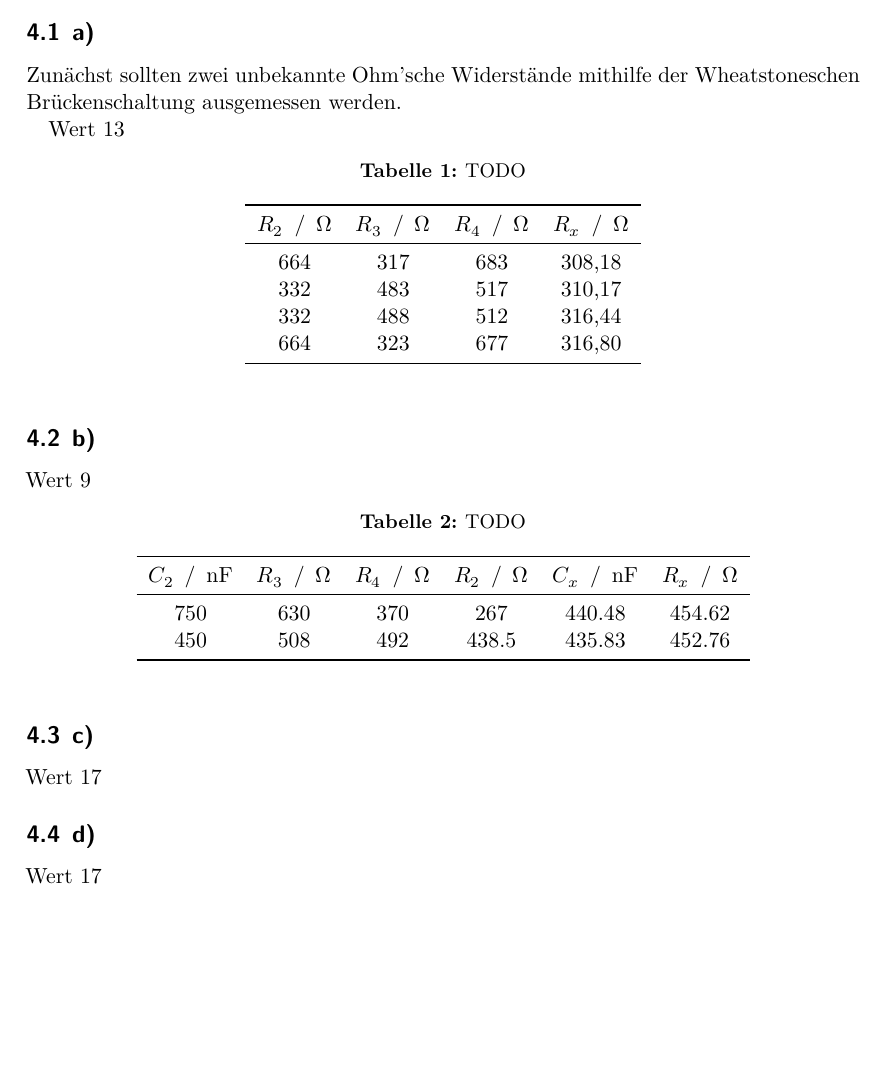
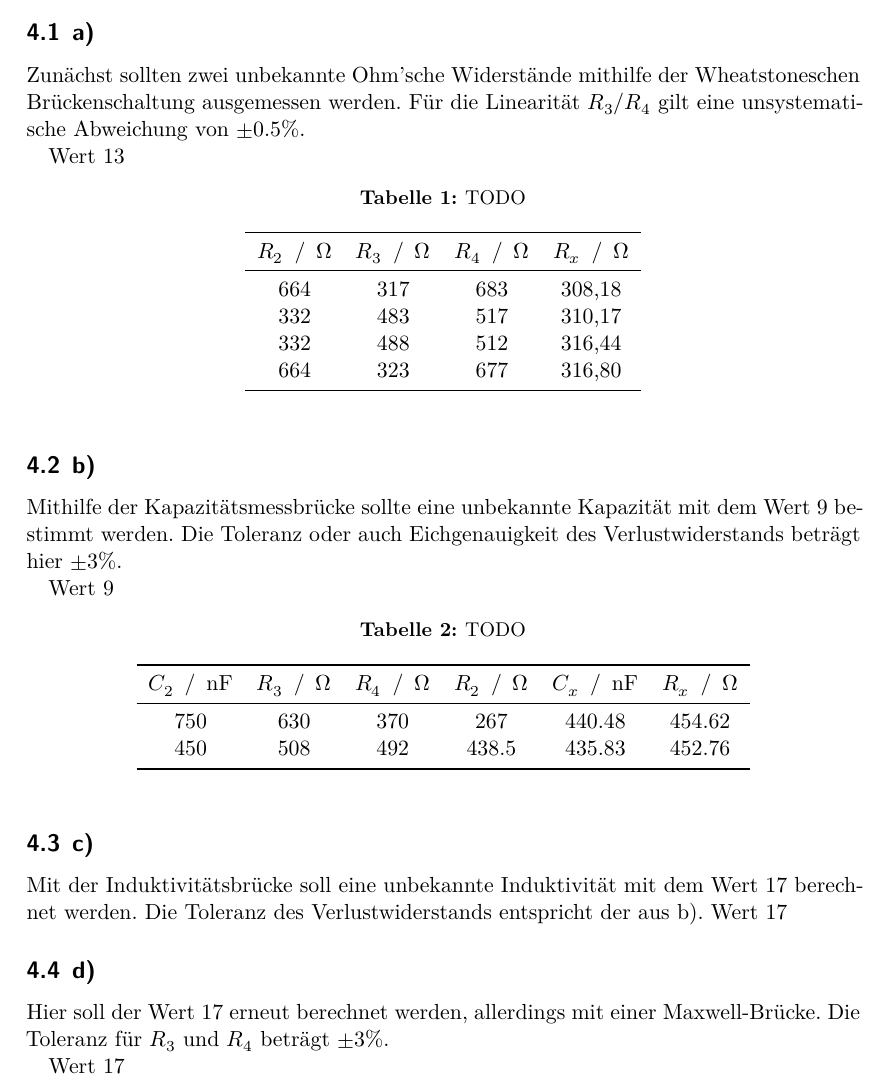
Before and after one commit to NicoWeio/AP, a LaTeX document (V302_Brueckenschaltung/main.tex, which reads V302_Brueckenschaltung/content/auswertung.tex): part of page 9 of 9 before the commit and part of page 9 of 10 after it, cut so that both start at the same text, the shorter picture padded with empty space. Compiled offline with XeLaTeX.

Commit message:
Rahmen für die Auswertung

```diff
--- a/V302_Brueckenschaltung/content/auswertung.tex
+++ b/V302_Brueckenschaltung/content/auswertung.tex
@@ -1,6 +1,7 @@
 \section{Auswertung} \label{sec:Auswertung}
-\subsection{a)}
+\subsection{a)} %Ungenauigkeit des Potentiometers?
 Zunächst sollten zwei unbekannte Ohm'sche Widerstände mithilfe der Wheatstoneschen Brückenschaltung ausgemessen werden.
+Für die Linearität $R_3/R_4$ gilt eine unsystematische Abweichung von $\pm 0.5 \%$.
 
 Wert 13
 
@@ -26,6 +27,8 @@ $R_x$ \,/\, \si{\ohm} \\
 \end{table}
 
 \subsection{b)}
+Mithilfe der Kapazitätsmessbrücke sollte eine unbekannte Kapazität mit dem Wert 9 bestimmt werden.
+Die Toleranz oder auch Eichgenauigkeit des Verlustwiderstands beträgt hier $\pm 3\%$.
 
 Wert 9
 
@@ -51,11 +54,14 @@ Wert 9
 
 
 \subsection{c)}
-
+Mit der Induktivitätsbrücke soll eine unbekannte Induktivität mit dem Wert 17 berechnet werden.
+Die Toleranz des Verlustwiderstands entspricht der aus b).
 Wert 17
 
 
 \subsection{d)}
+Hier soll der Wert 17 erneut berechnet werden, allerdings mit einer Maxwell-Brücke.
+Die Toleranz für $R_3$ und $R_4$ beträgt $\pm 3\%$.
 
 Wert 17
 
```
Also changed, not shown: V302_Brueckenschaltung/content/auswertung.tex (14 more changed lines), 1 other file.
